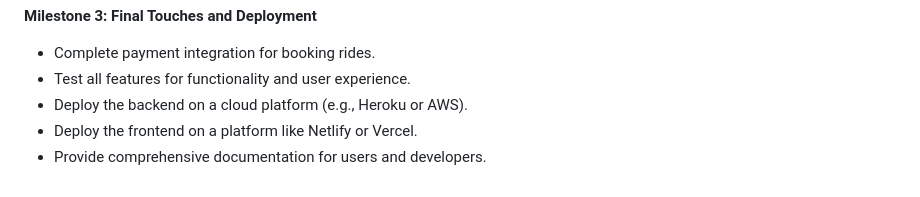
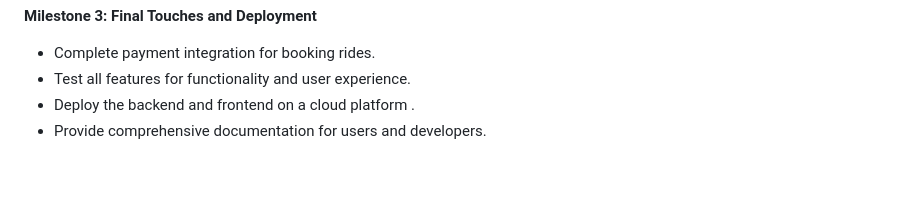
Before and after one commit to Bijoy2406/QuickLift, a Markdown page: README.md, the part around the change. Rendered like a GitHub page.

```diff
--- a/README.md
+++ b/README.md
@@ -102,6 +102,5 @@ QuickLift is a web-based ride-sharing platform that connects passengers with dri
 
 - Complete payment integration for booking rides.
 - Test all features for functionality and user experience.
-- Deploy the backend on a cloud platform (e.g., Heroku or AWS).
-- Deploy the frontend on a platform like Netlify or Vercel.
+- Deploy the backend and frontend on a cloud platform .
 - Provide comprehensive documentation for users and developers.
```
